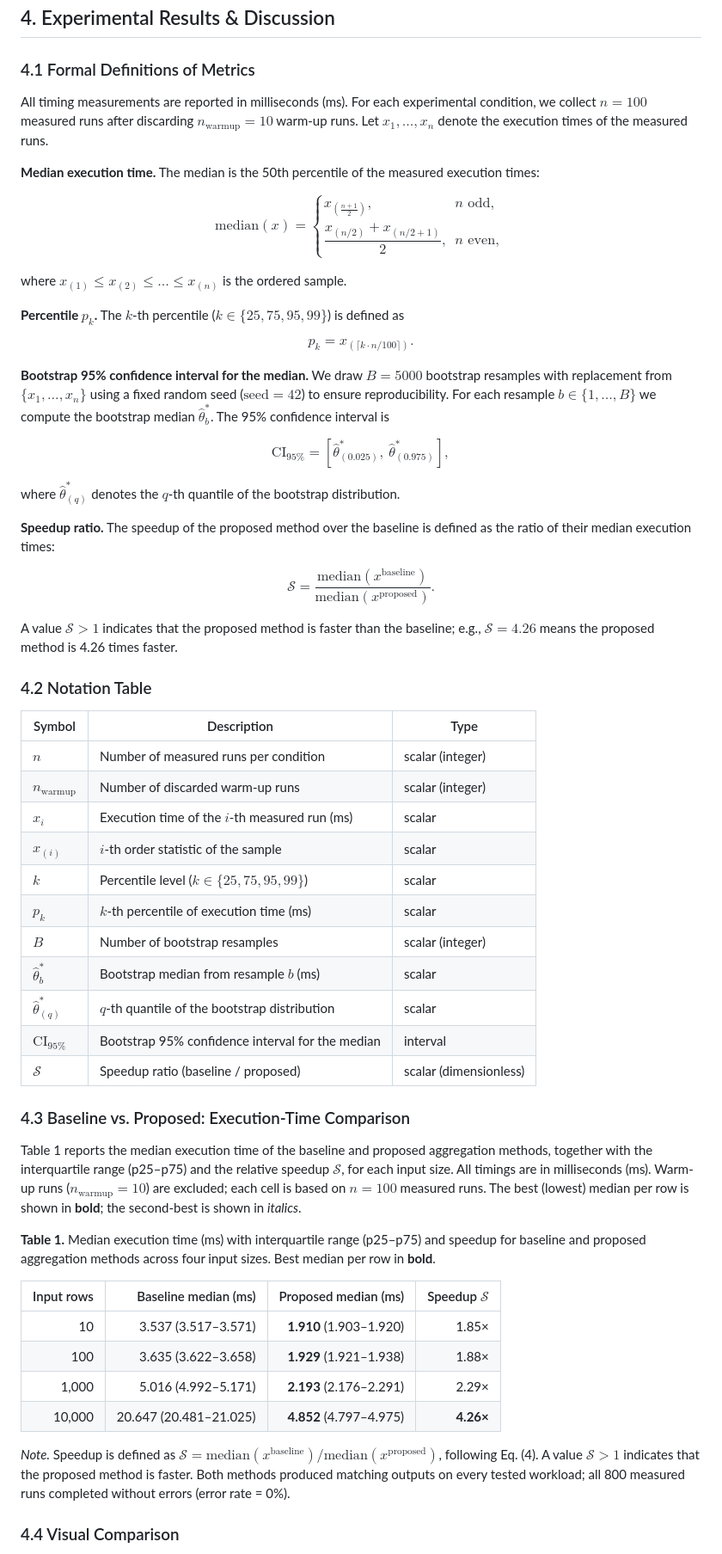
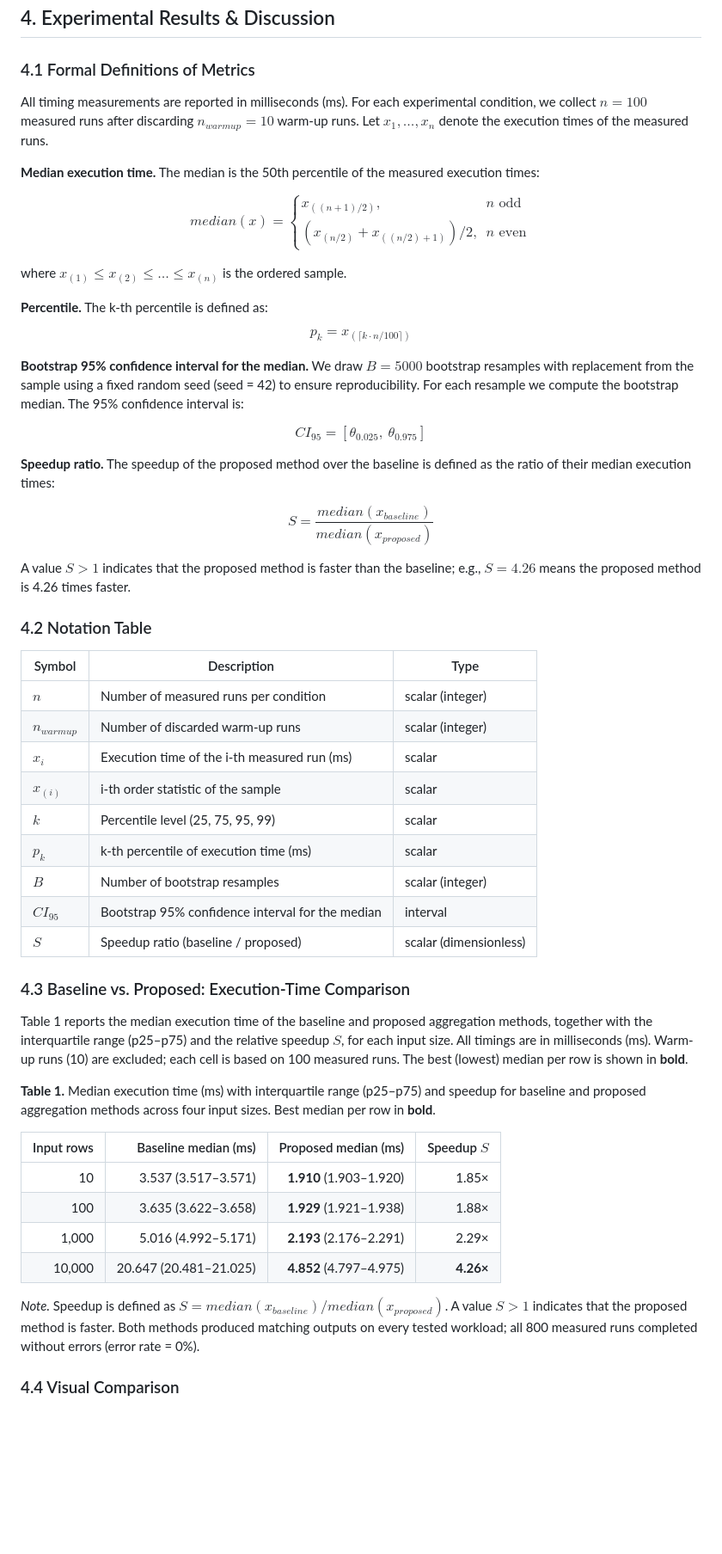
Before and after one commit to nuraiaben-dev/shortform-video-procrastination-study, a Markdown page: reports/paper_section_4.md, the part around the change. Shown at 86% size. Drawn GitHub-style; blank space fills up the shorter version.

Commit message:
Refactor metrics section for clarity and consistency

```diff
--- a/reports/paper_section_4.md
+++ b/reports/paper_section_4.md
@@ -2,92 +2,68 @@
 
 ### 4.1 Formal Definitions of Metrics
 
-All timing measurements are reported in milliseconds (ms). For each
-experimental condition, we collect $n = 100$ measured runs after
-discarding $n_{\text{warmup}} = 10$ warm-up runs. Let $x_1, \dots, x_n$
-denote the execution times of the measured runs.
+All timing measurements are reported in milliseconds (ms). For each experimental condition, we collect $n = 100$ measured runs after discarding $n_{warmup} = 10$ warm-up runs. Let $x_1, \dots, x_n$ denote the execution times of the measured runs.
 
-**Median execution time.** The median is the 50th percentile of the
-measured execution times:
+**Median execution time.** The median is the 50th percentile of the measured execution times:
 
 $$
-\text{median}(x) =
+median(x) =
 \begin{cases}
-x_{(\frac{n+1}{2})}, & n \text{ odd}, \\[4pt]
-\dfrac{x_{(n/2)} + x_{(n/2+1)}}{2}, & n \text{ even},
+x_{((n+1)/2)}, & n \text{ odd} \\
+(x_{(n/2)} + x_{((n/2)+1)}) / 2, & n \text{ even}
 \end{cases}
 $$
 
 where $x_{(1)} \le x_{(2)} \le \dots \le x_{(n)}$ is the ordered sample.
 
-**Percentile $p_k$.** The $k$-th percentile ($k \in \{25, 75, 95, 99\}$)
-is defined as
+**Percentile.** The k-th percentile is defined as:
 
 $$
-p_k = x_{(\lceil k \cdot n / 100 \rceil)}.
+p_k = x_{(\lceil k \cdot n / 100 \rceil)}
 $$
 
-**Bootstrap 95% confidence interval for the median.** We draw
-$B = 5000$ bootstrap resamples with replacement from $\{x_1, \dots, x_n\}$
-using a fixed random seed ($\text{seed} = 42$) to ensure reproducibility.
-For each resample $b \in \{1, \dots, B\}$ we compute the bootstrap median
-$\hat{\theta}^{*}_{b}$. The 95% confidence interval is
+**Bootstrap 95% confidence interval for the median.** We draw $B = 5000$ bootstrap resamples with replacement from the sample using a fixed random seed (seed = 42) to ensure reproducibility. For each resample we compute the bootstrap median. The 95% confidence interval is:
 
 $$
-\text{CI}_{95\%} = [ \hat{\theta}^{*}_{(0.025)},\ \hat{\theta}^{*}_{(0.975)} ],
+CI_{95} = [ \theta_{0.025},\ \theta_{0.975} ]
 $$
 
-where $\hat{\theta}^{*}_{(q)}$ denotes the $q$-th quantile of the
-bootstrap distribution.
-
-**Speedup ratio.** The speedup of the proposed method over the baseline
-is defined as the ratio of their median execution times:
+**Speedup ratio.** The speedup of the proposed method over the baseline is defined as the ratio of their median execution times:
 
 $$
-\mathcal{S} = \frac{\text{median}(x^{\text{baseline}})}{\text{median}(x^{\text{proposed}})}.
+S = \frac{median(x_{baseline})}{median(x_{proposed})}
 $$
 
-A value $\mathcal{S} > 1$ indicates that the proposed method is faster
-than the baseline; e.g., $\mathcal{S} = 4.26$ means the proposed method
-is 4.26 times faster.
+A value $S > 1$ indicates that the proposed method is faster than the baseline; e.g., $S = 4.26$ means the proposed method is 4.26 times faster.
 
 ### 4.2 Notation Table
 
 | Symbol | Description | Type |
 |---|---|---|
 | $n$ | Number of measured runs per condition | scalar (integer) |
-| $n_{\text{warmup}}$ | Number of discarded warm-up runs | scalar (integer) |
-| $x_i$ | Execution time of the $i$-th measured run (ms) | scalar |
-| $x_{(i)}$ | $i$-th order statistic of the sample | scalar |
-| $k$ | Percentile level ($k \in \{25, 75, 95, 99\}$) | scalar |
-| $p_k$ | $k$-th percentile of execution time (ms) | scalar |
+| $n_{warmup}$ | Number of discarded warm-up runs | scalar (integer) |
+| $x_i$ | Execution time of the i-th measured run (ms) | scalar |
+| $x_{(i)}$ | i-th order statistic of the sample | scalar |
+| $k$ | Percentile level (25, 75, 95, 99) | scalar |
+| $p_k$ | k-th percentile of execution time (ms) | scalar |
 | $B$ | Number of bootstrap resamples | scalar (integer) |
-| $\hat{\theta}^{*}_{b}$ | Bootstrap median from resample $b$ (ms) | scalar |
-| $\hat{\theta}^{*}_{(q)}$ | $q$-th quantile of the bootstrap distribution | scalar |
-| $\text{CI}_{95\%}$ | Bootstrap 95% confidence interval for the median | interval |
-| $\mathcal{S}$ | Speedup ratio (baseline / proposed) | scalar (dimensionless) |
+| $CI_{95}$ | Bootstrap 95% confidence interval for the median | interval |
+| $S$ | Speedup ratio (baseline / proposed) | scalar (dimensionless) |
 
 ### 4.3 Baseline vs. Proposed: Execution-Time Comparison
 
-Table 1 reports the median execution time of the baseline and proposed
-aggregation methods, together with the interquartile range (p25–p75) and
-the relative speedup $\mathcal{S}$, for each input size. All timings are
-in milliseconds (ms). Warm-up runs ($n_{\text{warmup}} = 10$) are excluded;
-each cell is based on $n = 100$ measured runs. The best (lowest) median
-per row is shown in **bold**; the second-best is shown in *italics*.
+Table 1 reports the median execution time of the baseline and proposed aggregation methods, together with the interquartile range (p25–p75) and the relative speedup $S$, for each input size. All timings are in milliseconds (ms). Warm-up runs (10) are excluded; each cell is based on 100 measured runs. The best (lowest) median per row is shown in **bold**.
 
-**Table 1.** Median execution time (ms) with interquartile range
-(p25–p75) and speedup for baseline and proposed aggregation methods
-across four input sizes. Best median per row in **bold**.
+**Table 1.** Median execution time (ms) with interquartile range (p25–p75) and speedup for baseline and proposed aggregation methods across four input sizes. Best median per row in **bold**.
 
-| Input rows | Baseline median (ms) | Proposed median (ms) | Speedup $\mathcal{S}$ |
+| Input rows | Baseline median (ms) | Proposed median (ms) | Speedup $S$ |
 |---:|---:|---:|---:|
 | 10 | 3.537 (3.517–3.571) | **1.910** (1.903–1.920) | 1.85× |
 | 100 | 3.635 (3.622–3.658) | **1.929** (1.921–1.938) | 1.88× |
 | 1,000 | 5.016 (4.992–5.171) | **2.193** (2.176–2.291) | 2.29× |
 | 10,000 | 20.647 (20.481–21.025) | **4.852** (4.797–4.975) | **4.26×** |
 
-*Note.* Speedup is defined as $\mathcal{S} = \text{median}(x^{\text{baseline}}) / \text{median}(x^{\text{proposed}})$, following Eq. (4). A value $\mathcal{S} > 1$ indicates that the proposed method is faster. Both methods produced matching outputs on every tested workload; all 800 measured runs completed without errors (error rate = 0%).
+*Note.* Speedup is defined as $S = median(x_{baseline}) / median(x_{proposed})$. A value $S > 1$ indicates that the proposed method is faster. Both methods produced matching outputs on every tested workload; all 800 measured runs completed without errors (error rate = 0%).
 
 
 ### 4.4 Visual Comparison
```
